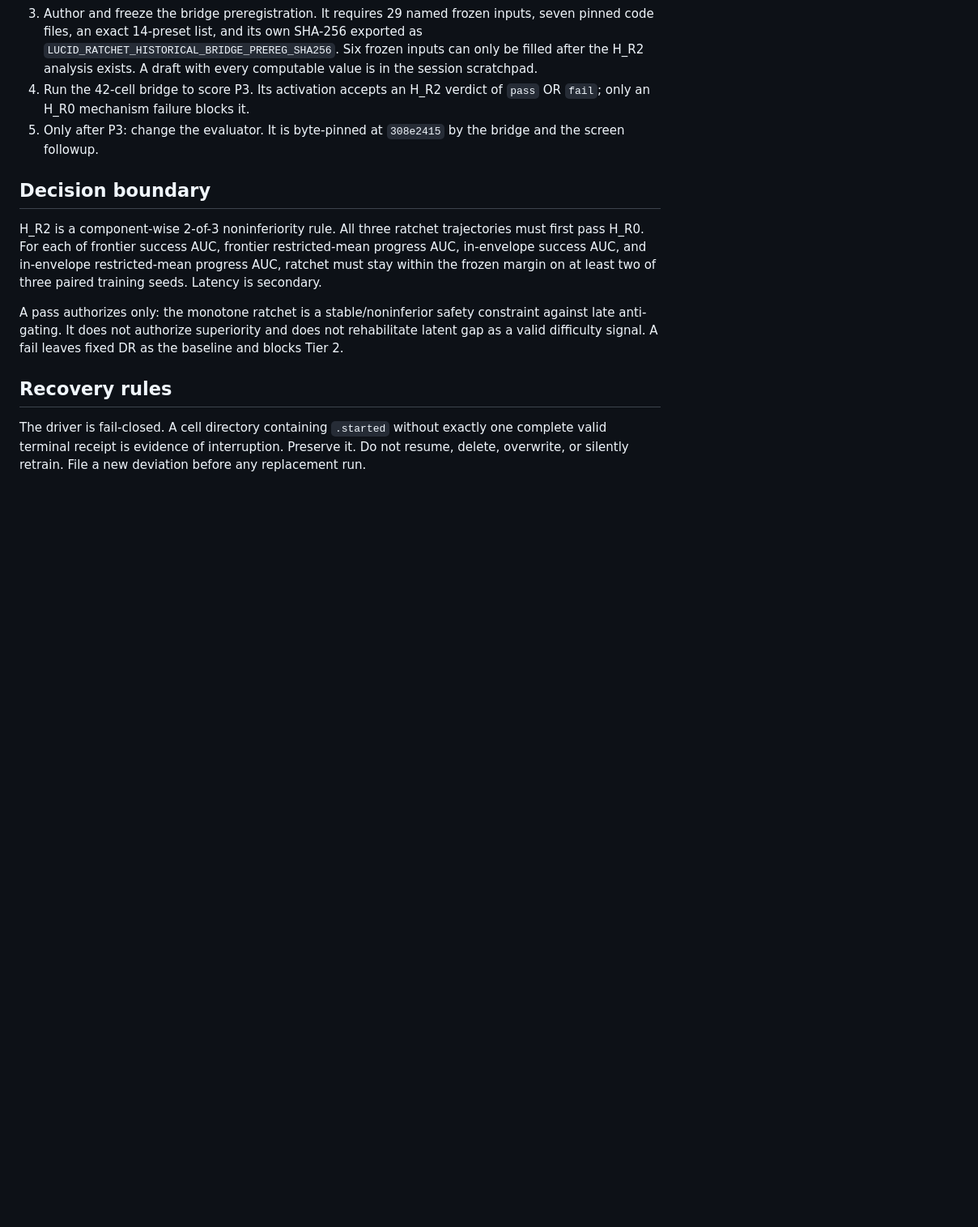
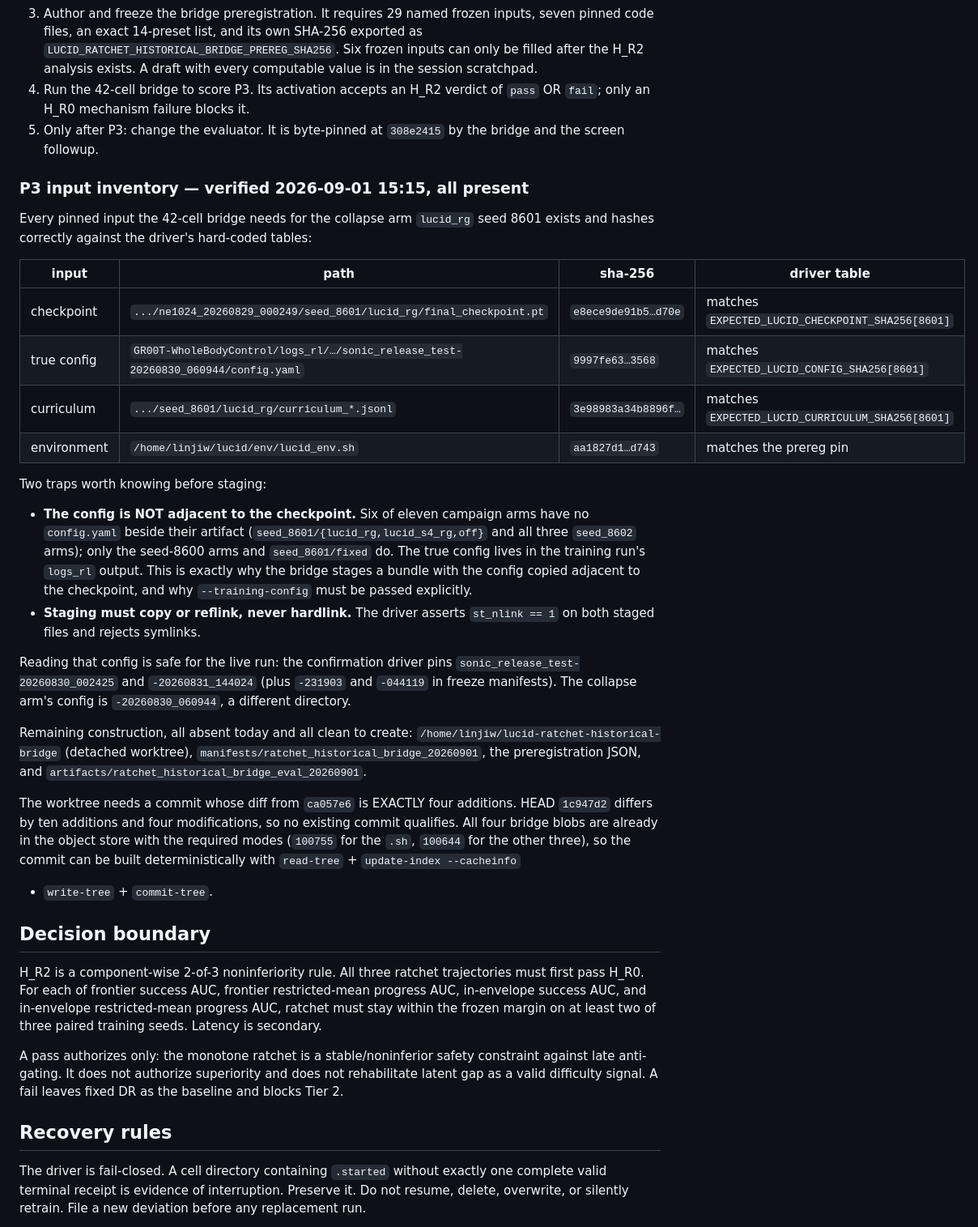
Before and after one commit to linjiw/lucid, a Markdown page: lucid-handoff-2026-09-01.md, the part around the change. Shown at 81% size. GitHub-like rendering; blank space fills up the shorter version.

Commit message:
research: record verified P3 input inventory
Confirms every pinned input the 42-cell historical bridge needs for the
collapse arm lucid_rg seed 8601 exists and hashes correctly against the
driver's hard-coded expectation tables: checkpoint e8ece9de, true config
9997fe63, curriculum 3e98983a, environment aa1827d1.

Records two traps found while checking. The true config is NOT adjacent to the
checkpoint: six of eleven campaign arms have no config.yaml beside their
artifact, including the collapse arm, and the real one lives in the training
run's logs_rl output. That is why the bridge stages a bundle rather than
pointing at the artifact in place, and why --training-config must be passed
explicitly. Staging must also copy or reflink rather than hardlink, since the
driver asserts st_nlink == 1.

Also records that reading that config cannot disturb the running confirmation:
the live driver pins configs under sonic_release_test-20260830_002425 and
-20260831_144024, while the collapse arm's is -20260830_060944.

Finally records the shape of the remaining construction work. The bridge
requires a worktree whose diff from ca057e6 is exactly four additions; HEAD
1c947d2 differs by ten additions and four modifications, so no existing commit
qualifies, but all four bridge blobs are already in the object store with the
required modes and the commit can be built deterministically with plumbing.

Read-only investigation. No file was created, moved, or modified outside this
repository's documentation, and the live driver is unaffected.

Co-Authored-By: Claude Opus 5 (1M context) <noreply@anthropic.com>
Claude-Session: https://claude.ai/code/session_013dNzKhMSvq4zmJUVMXq18M

```diff
--- a/lucid-handoff-2026-09-01.md
+++ b/lucid-handoff-2026-09-01.md
@@ -128,6 +128,46 @@ before any extrapolation cell exists. See `lucid-latest-report.md`.
    of `pass` OR `fail`; only an H_R0 mechanism failure blocks it.
 5. Only after P3: change the evaluator. It is byte-pinned at `308e2415` by the
    bridge and the screen followup.
+
+### P3 input inventory — verified 2026-09-01 15:15, all present
+
+Every pinned input the 42-cell bridge needs for the collapse arm `lucid_rg`
+seed 8601 exists and hashes correctly against the driver's hard-coded tables:
+
+| input | path | sha-256 | driver table |
+|---|---|---|---|
+| checkpoint | `.../ne1024_20260829_000249/seed_8601/lucid_rg/final_checkpoint.pt` | `e8ece9de91b5…d70e` | matches `EXPECTED_LUCID_CHECKPOINT_SHA256[8601]` |
+| true config | `GR00T-WholeBodyControl/logs_rl/…/sonic_release_test-20260830_060944/config.yaml` | `9997fe63…3568` | matches `EXPECTED_LUCID_CONFIG_SHA256[8601]` |
+| curriculum | `.../seed_8601/lucid_rg/curriculum_*.jsonl` | `3e98983a34b8896f…` | matches `EXPECTED_LUCID_CURRICULUM_SHA256[8601]` |
+| environment | `/home/linjiw/lucid/env/lucid_env.sh` | `aa1827d1…d743` | matches the prereg pin |
+
+Two traps worth knowing before staging:
+
+- **The config is NOT adjacent to the checkpoint.** Six of eleven campaign arms
+  have no `config.yaml` beside their artifact (`seed_8601/{lucid_rg,lucid_s4_rg,off}`
+  and all three `seed_8602` arms); only the seed-8600 arms and `seed_8601/fixed`
+  do. The true config lives in the training run's `logs_rl` output. This is
+  exactly why the bridge stages a bundle with the config copied adjacent to the
+  checkpoint, and why `--training-config` must be passed explicitly.
+- **Staging must copy or reflink, never hardlink.** The driver asserts
+  `st_nlink == 1` on both staged files and rejects symlinks.
+
+Reading that config is safe for the live run: the confirmation driver pins
+`sonic_release_test-20260830_002425` and `-20260831_144024` (plus `-231903` and
+`-044119` in freeze manifests). The collapse arm's config is `-20260830_060944`,
+a different directory.
+
+Remaining construction, all absent today and all clean to create:
+`/home/linjiw/lucid-ratchet-historical-bridge` (detached worktree),
+`manifests/ratchet_historical_bridge_20260901`, the preregistration JSON, and
+`artifacts/ratchet_historical_bridge_eval_20260901`.
+
+The worktree needs a commit whose diff from `ca057e6` is EXACTLY four additions.
+HEAD `1c947d2` differs by ten additions and four modifications, so no existing
+commit qualifies. All four bridge blobs are already in the object store with the
+required modes (`100755` for the `.sh`, `100644` for the other three), so the
+commit can be built deterministically with `read-tree` + `update-index --cacheinfo`
++ `write-tree` + `commit-tree`.
 
 ## Decision boundary
 
```
